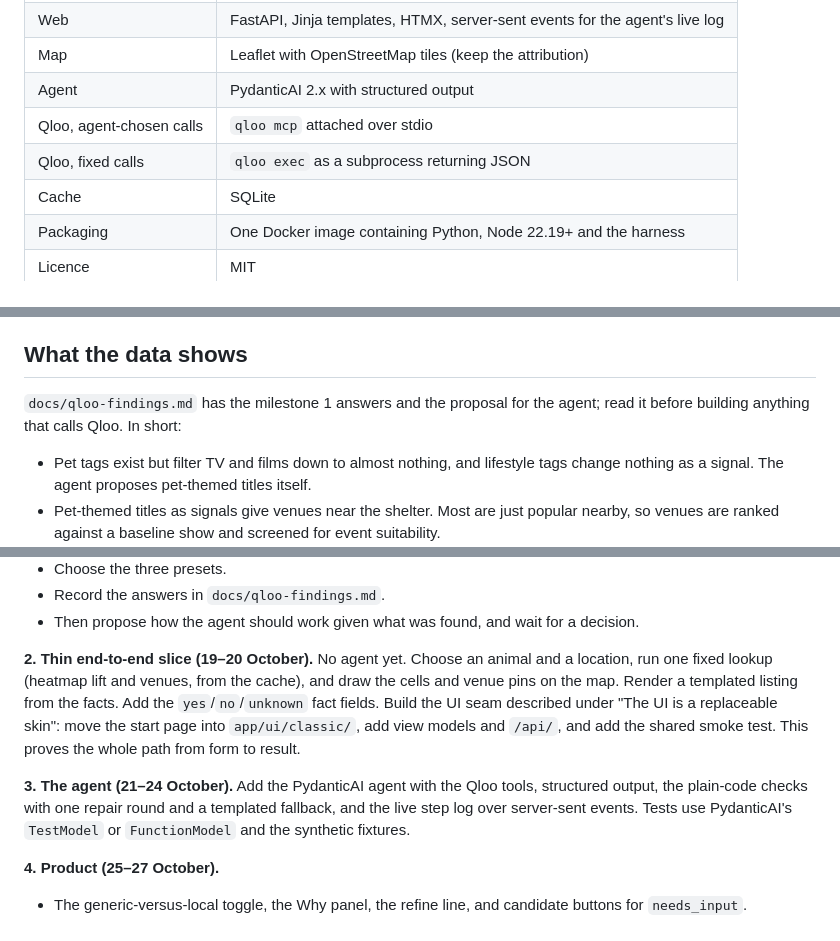
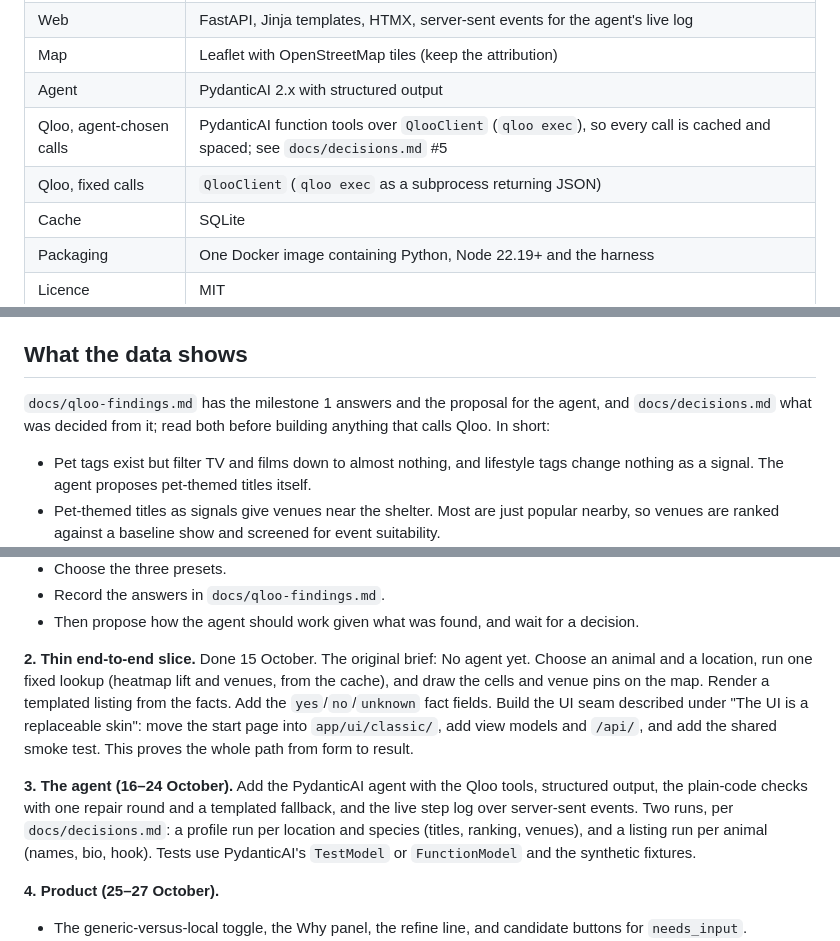
Before and after one commit to bsabau/namesake, a Markdown page: AGENTS.md, 3 parts joined by grey strips. Rendered like a GitHub page.

```diff
--- a/AGENTS.md
+++ b/AGENTS.md
@@ -116,8 +116,8 @@ These flags cannot be combined with a custom prompt, which is why the guidelines
 | Web | FastAPI, Jinja templates, HTMX, server-sent events for the agent's live log |
 | Map | Leaflet with OpenStreetMap tiles (keep the attribution) |
 | Agent | PydanticAI 2.x with structured output |
-| Qloo, agent-chosen calls | `qloo mcp` attached over stdio |
-| Qloo, fixed calls | `qloo exec` as a subprocess returning JSON |
+| Qloo, agent-chosen calls | PydanticAI function tools over `QlooClient` (`qloo exec`), so every call is cached and spaced; see `docs/decisions.md` #5 |
+| Qloo, fixed calls | `QlooClient` (`qloo exec` as a subprocess returning JSON) |
 | Cache | SQLite |
 | Packaging | One Docker image containing Python, Node 22.19+ and the harness |
 | Licence | MIT |
@@ -178,7 +178,7 @@ Qloo silently ignores parameters it does not recognise and then returns empty re
 
 ## What the data shows
 
-`docs/qloo-findings.md` has the milestone 1 answers and the proposal for the agent; read it before building anything that calls Qloo. In short:
+`docs/qloo-findings.md` has the milestone 1 answers and the proposal for the agent, and `docs/decisions.md` what was decided from it; read both before building anything that calls Qloo. In short:
 
 - Pet tags exist but filter TV and films down to almost nothing, and lifestyle tags change nothing as a signal. The agent proposes pet-themed titles itself.
 - Pet-themed titles as signals give venues near the shelter. Most are just popular nearby, so venues are ranked against a baseline show and screened for event suitability.
@@ -318,9 +318,9 @@ Work on one milestone at a time, in order, and stop at the end of each for revie
 - Record the answers in `docs/qloo-findings.md`.
 - Then propose how the agent should work given what was found, and wait for a decision.
 
-**2. Thin end-to-end slice (19–20 October).** No agent yet. Choose an animal and a location, run one fixed lookup (heatmap lift and venues, from the cache), and draw the cells and venue pins on the map. Render a templated listing from the facts. Add the `yes`/`no`/`unknown` fact fields. Build the UI seam described under "The UI is a replaceable skin": move the start page into `app/ui/classic/`, add view models and `/api/`, and add the shared smoke test. This proves the whole path from form to result.
+**2. Thin end-to-end slice.** Done 15 October. The original brief: No agent yet. Choose an animal and a location, run one fixed lookup (heatmap lift and venues, from the cache), and draw the cells and venue pins on the map. Render a templated listing from the facts. Add the `yes`/`no`/`unknown` fact fields. Build the UI seam described under "The UI is a replaceable skin": move the start page into `app/ui/classic/`, add view models and `/api/`, and add the shared smoke test. This proves the whole path from form to result.
 
-**3. The agent (21–24 October).** Add the PydanticAI agent with the Qloo tools, structured output, the plain-code checks with one repair round and a templated fallback, and the live step log over server-sent events. Tests use PydanticAI's `TestModel` or `FunctionModel` and the synthetic fixtures.
+**3. The agent (16–24 October).** Add the PydanticAI agent with the Qloo tools, structured output, the plain-code checks with one repair round and a templated fallback, and the live step log over server-sent events. Two runs, per `docs/decisions.md`: a profile run per location and species (titles, ranking, venues), and a listing run per animal (names, bio, hook). Tests use PydanticAI's `TestModel` or `FunctionModel` and the synthetic fixtures.
 
 **4. Product (25–27 October).**
 - The generic-versus-local toggle, the Why panel, the refine line, and candidate buttons for `needs_input`.
```
Also changed, not shown: other parts of AGENTS.md (+1 -1 lines), docs/decisions.md (added, +67 -0 lines), docs/qloo-findings.md (+1 -5 lines).
